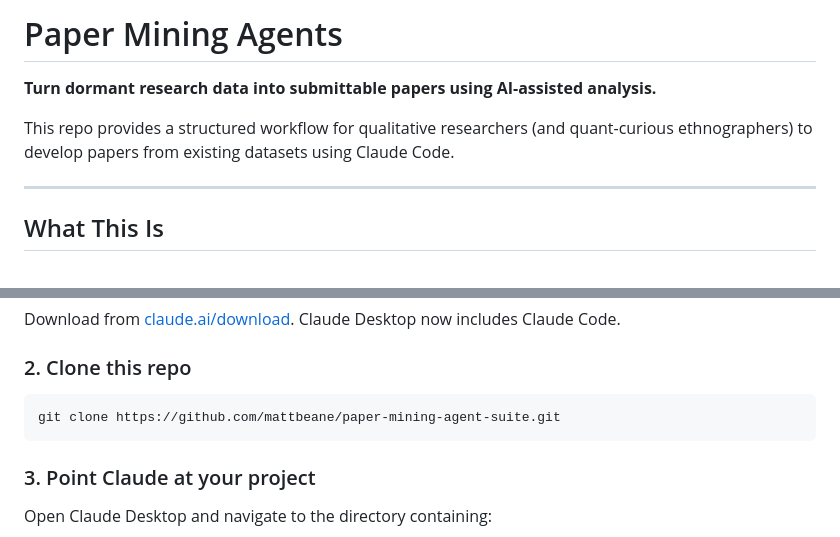
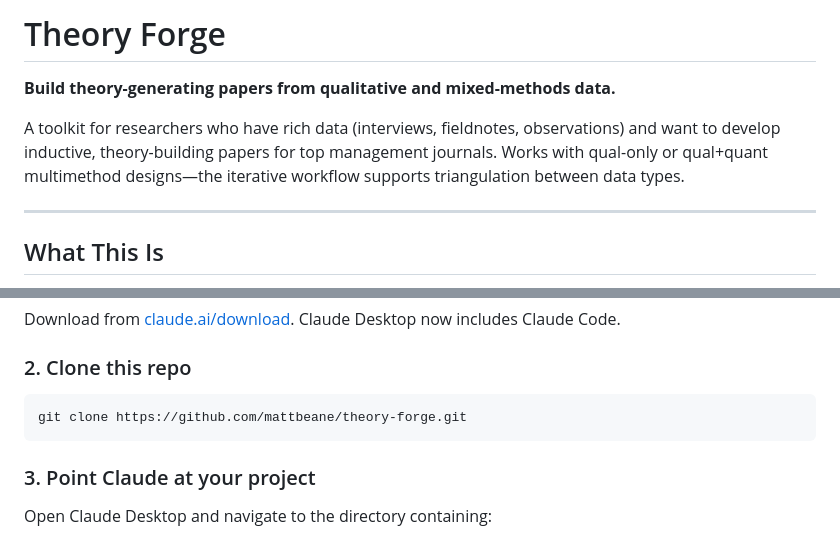
Before and after one commit to mattbeane/theory-forge, a Markdown page: README.md, 2 parts joined by grey strips. Drawn GitHub-style.

Commit message:
Rename to theory-forge, update README
- Repo renamed from paper-mining-agent-suite to theory-forge
- README now clearly signals: theory-building papers from qual/multimethod data
- Updated clone URL

Co-Authored-By: Claude Opus 4.5 <noreply@anthropic.com>

````diff
--- a/README.md
+++ b/README.md
@@ -1,8 +1,8 @@
-# Paper Mining Agents
+# Theory Forge
 
-**Turn dormant research data into submittable papers using AI-assisted analysis.**
+**Build theory-generating papers from qualitative and mixed-methods data.**
 
-This repo provides a structured workflow for qualitative researchers (and quant-curious ethnographers) to develop papers from existing datasets using Claude Code.
+A toolkit for researchers who have rich data (interviews, fieldnotes, observations) and want to develop inductive, theory-building papers for top management journals. Works with qual-only or qual+quant multimethod designs—the iterative workflow supports triangulation between data types.
 
 ---
 
@@ -34,7 +34,7 @@ Download from [claude.ai/download](https://claude.ai/download). Claude Desktop n
 ### 2. Clone this repo
 
 ```bash
-git clone https://github.com/mattbeane/paper-mining-agent-suite.git
+git clone https://github.com/mattbeane/theory-forge.git
 ```
 
 ### 3. Point Claude at your project
````
